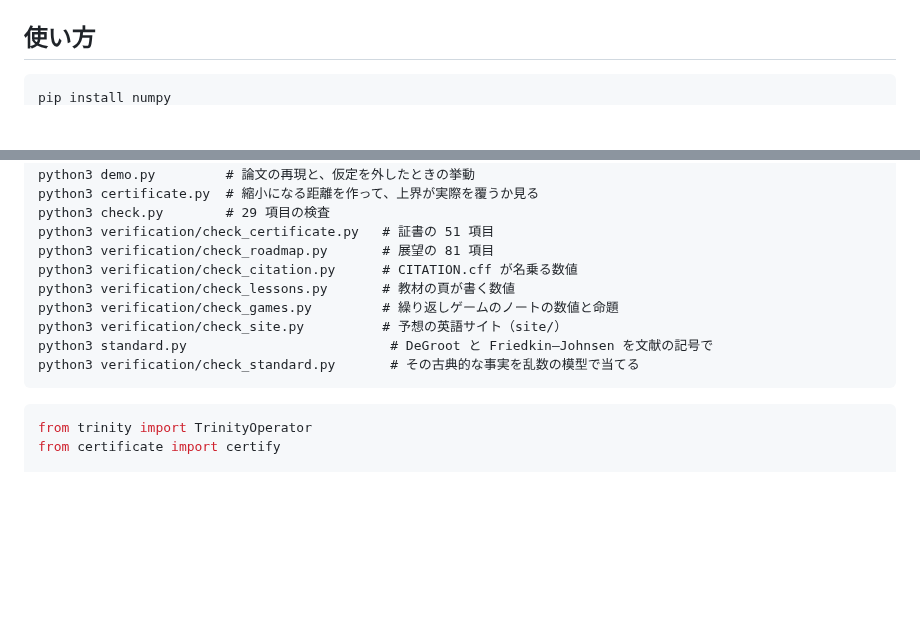
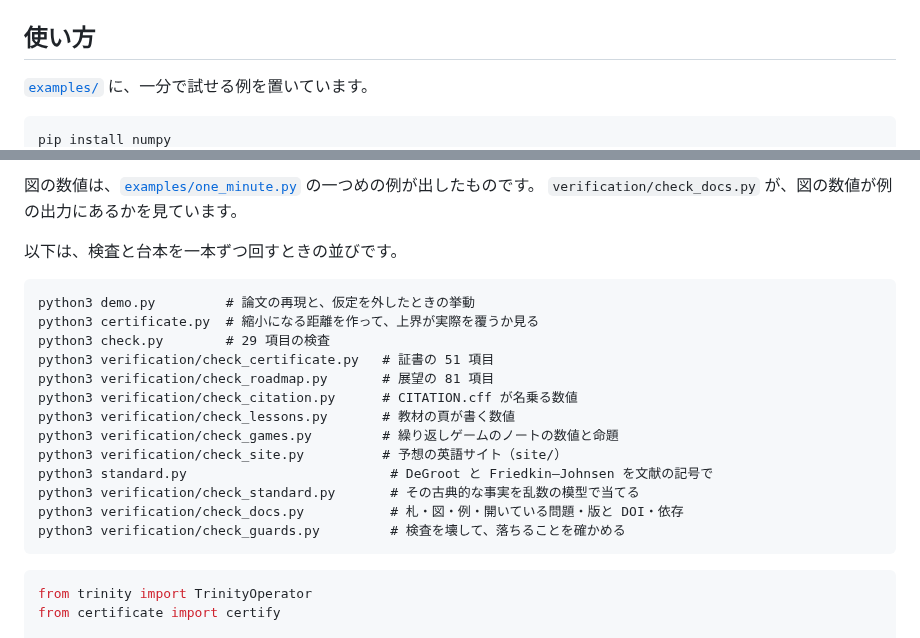
Before and after one commit to cpsbvbng26-dotcom/trinity-operator, a Markdown page: README.md, 2 parts joined by grey strips. Rendered like a GitHub page; blank space fills up the shorter version.

````diff
--- a/README.md
+++ b/README.md
@@ -205,5 +233,7 @@ python3 roadmap/stage6_general_influence.py  # 一般の影響行列。落ちる
 
 ## 使い方
 
+[`examples/`](examples/) に、一分で試せる例を置いています。
+
 ```
 pip install numpy
@@ -210,3 +263,9 @@ pip install numpy
+図の数値は、[`examples/one_minute.py`](examples/one_minute.py) の一つめの例が出したものです。
+`verification/check_docs.py` が、図の数値が例の出力にあるかを見ています。
+
+以下は、検査と台本を一本ずつ回すときの並びです。
+
+```
 python3 demo.py         # 論文の再現と、仮定を外したときの挙動
 python3 certificate.py  # 縮小になる距離を作って、上界が実際を覆うか見る
 python3 check.py        # 29 項目の検査
@@ -218,6 +277,8 @@ python3 verification/check_games.py         # 繰り返しゲームのノート
 python3 verification/check_site.py          # 予想の英語サイト（site/）
 python3 standard.py                          # DeGroot と Friedkin–Johnsen を文献の記号で
 python3 verification/check_standard.py       # その古典的な事実を乱数の模型で当てる
+python3 verification/check_docs.py           # 札・図・例・開いている問題・版と DOI・依存
+python3 verification/check_guards.py         # 検査を壊して、落ちることを確かめる
 ```
 
 ```python
````
Also changed, not shown: other parts of README.md (+71 -0 lines).
